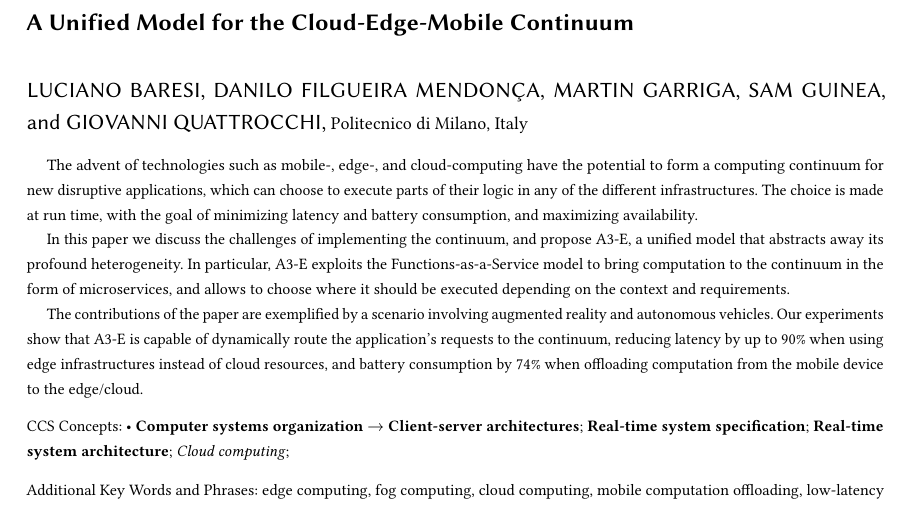
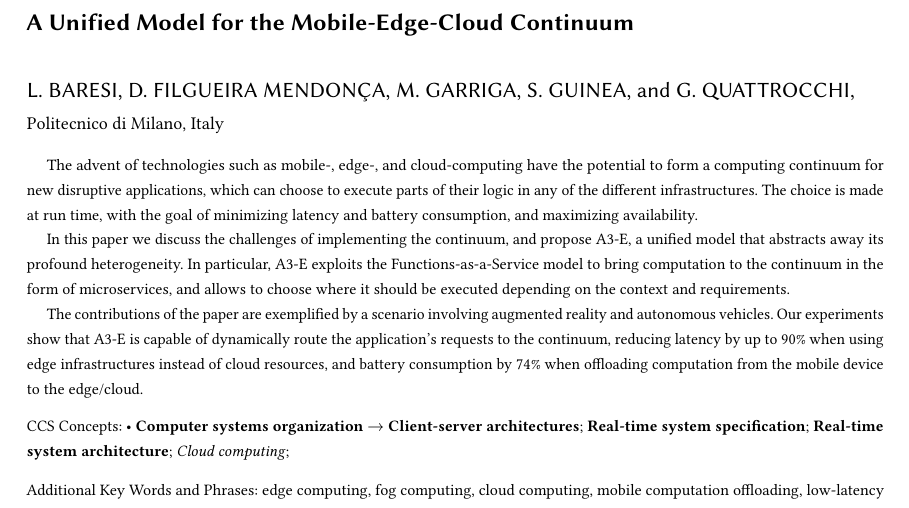
Before and after one commit to danilomendonca/acm-toit-continuum, a LaTeX paper (main.tex): part of page 1 of 23, cut so that both start at the same text. Compiled offline with pdfLaTeX.

Commit message:
small fixes

```diff
--- a/main.tex
+++ b/main.tex
@@ -105,13 +105,13 @@
 %  \institution{University of Minnesota}
 %  \country{USA}}
 %\email{tinghe@uva.edu}
-\author{Luciano Baresi}
-\author{Danilo Filgueira Mendon\c{c}a}
-\author{Martin Garriga}
-\author{Sam Guinea}
-\author{Giovanni Quattrocchi}
+\author{L. Baresi}
+\author{D. Filgueira Mendon\c{c}a}
+\author{M. Garriga}
+\author{S. Guinea}
+\author{G. Quattrocchi}
 \affiliation{%
-  \institution{Politecnico di Milano}
+  \institution{\\Politecnico di Milano}
   \department{Dipartimento di Elettronica, Informazione e Bioingegneria}
   \city{Milan}
   \state{MI}
```
Also changed, not shown: main.tex (2 more changed lines).
